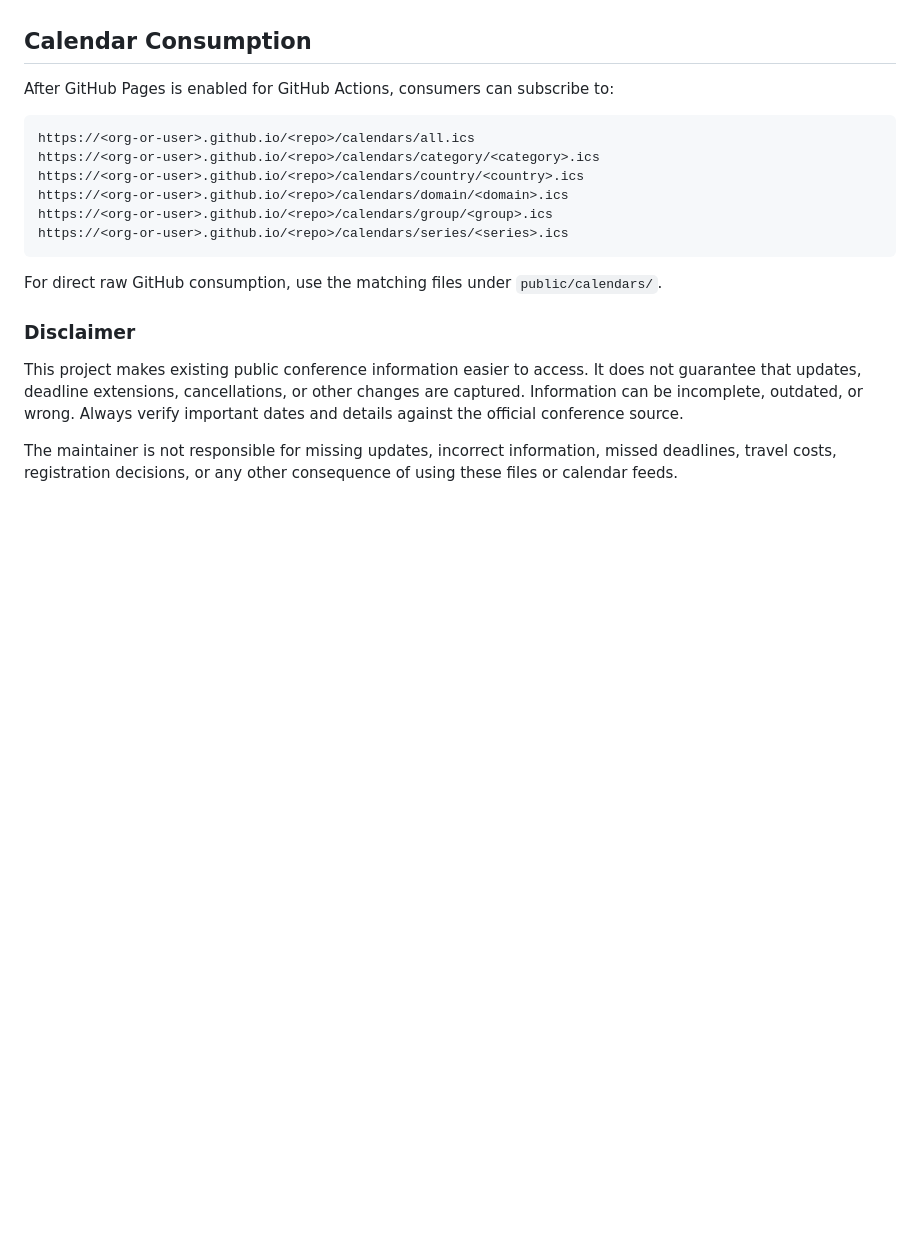
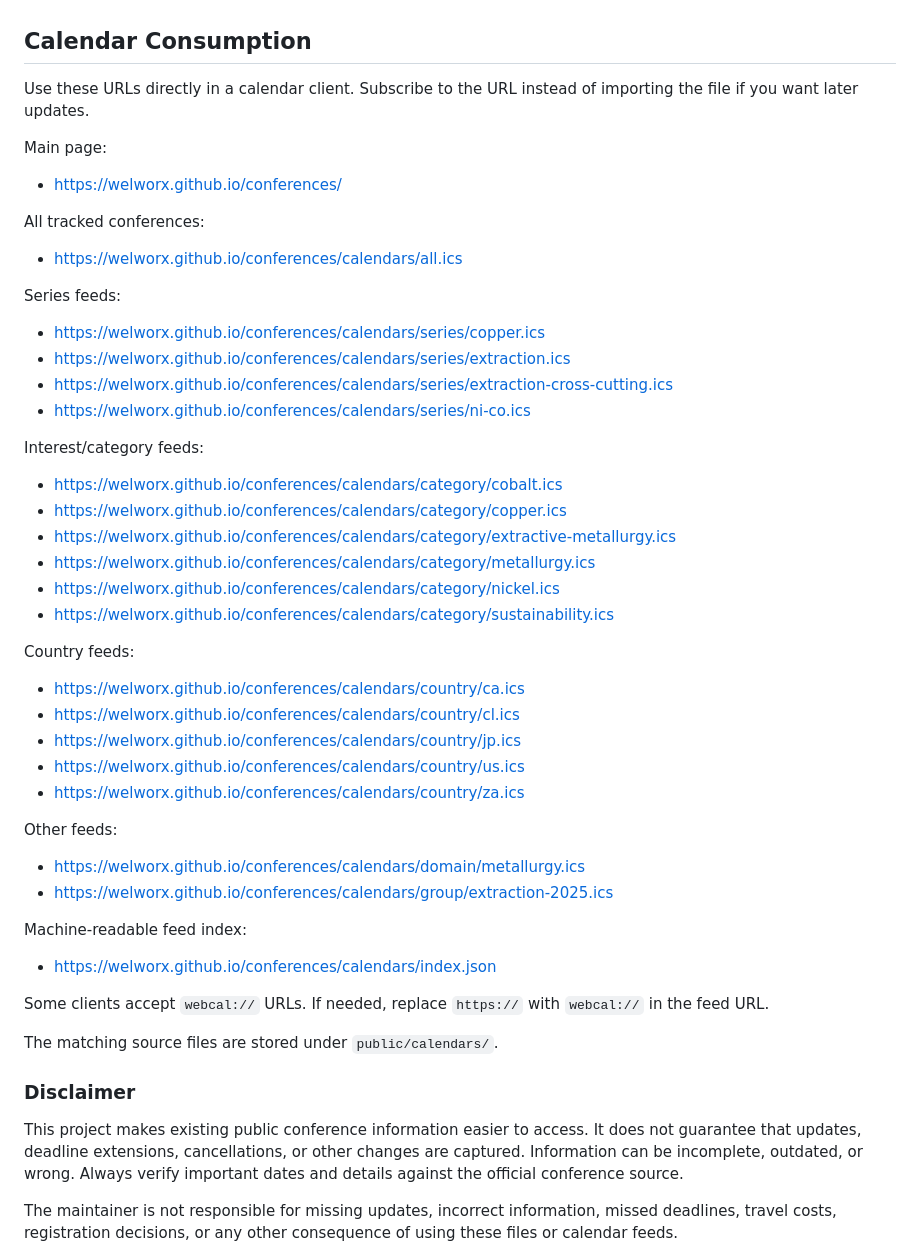
Before and after one commit to welworx/industrial-events, a Markdown page: README.md, the part around the change. Rendered like a GitHub page; blank space fills up the shorter version.

Commit message:
Document direct calendar feed links

````diff
--- a/README.md
+++ b/README.md
@@ -31,19 +31,54 @@ generate calendar events by themselves.
 
 ## Calendar Consumption
 
-After GitHub Pages is enabled for GitHub Actions, consumers can subscribe to:
+Use these URLs directly in a calendar client. Subscribe to the URL instead of
+importing the file if you want later updates.
 
-```text
-https://<org-or-user>.github.io/<repo>/calendars/all.ics
-https://<org-or-user>.github.io/<repo>/calendars/category/<category>.ics
-https://<org-or-user>.github.io/<repo>/calendars/country/<country>.ics
-https://<org-or-user>.github.io/<repo>/calendars/domain/<domain>.ics
-https://<org-or-user>.github.io/<repo>/calendars/group/<group>.ics
-https://<org-or-user>.github.io/<repo>/calendars/series/<series>.ics
-```
+Main page:
 
-For direct raw GitHub consumption, use the matching files under
-`public/calendars/`.
+- https://welworx.github.io/conferences/
+
+All tracked conferences:
+
+- https://welworx.github.io/conferences/calendars/all.ics
+
+Series feeds:
+
+- https://welworx.github.io/conferences/calendars/series/copper.ics
+- https://welworx.github.io/conferences/calendars/series/extraction.ics
+- https://welworx.github.io/conferences/calendars/series/extraction-cross-cutting.ics
+- https://welworx.github.io/conferences/calendars/series/ni-co.ics
+
+Interest/category feeds:
+
+- https://welworx.github.io/conferences/calendars/category/cobalt.ics
+- https://welworx.github.io/conferences/calendars/category/copper.ics
+- https://welworx.github.io/conferences/calendars/category/extractive-metallurgy.ics
+- https://welworx.github.io/conferences/calendars/category/metallurgy.ics
+- https://welworx.github.io/conferences/calendars/category/nickel.ics
+- https://welworx.github.io/conferences/calendars/category/sustainability.ics
+
+Country feeds:
+
+- https://welworx.github.io/conferences/calendars/country/ca.ics
+- https://welworx.github.io/conferences/calendars/country/cl.ics
+- https://welworx.github.io/conferences/calendars/country/jp.ics
+- https://welworx.github.io/conferences/calendars/country/us.ics
+- https://welworx.github.io/conferences/calendars/country/za.ics
+
+Other feeds:
+
+- https://welworx.github.io/conferences/calendars/domain/metallurgy.ics
+- https://welworx.github.io/conferences/calendars/group/extraction-2025.ics
+
+Machine-readable feed index:
+
+- https://welworx.github.io/conferences/calendars/index.json
+
+Some clients accept `webcal://` URLs. If needed, replace `https://` with
+`webcal://` in the feed URL.
+
+The matching source files are stored under `public/calendars/`.
 
 ### Disclaimer
 
````
